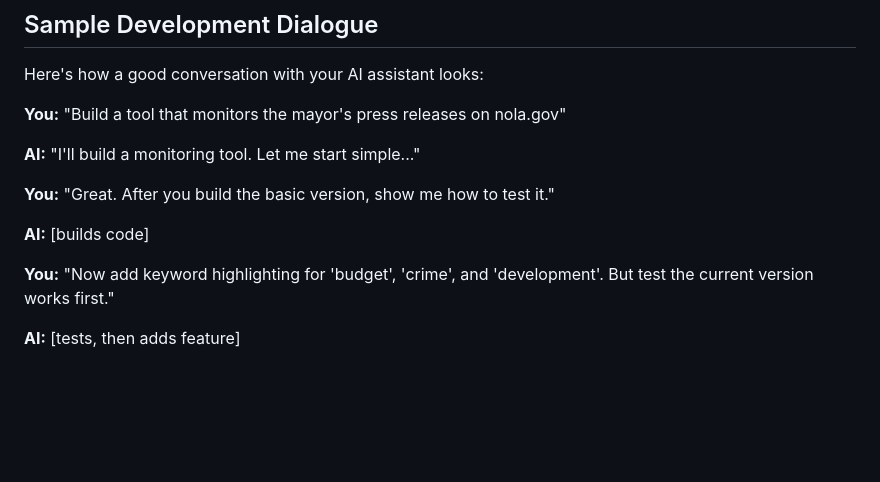
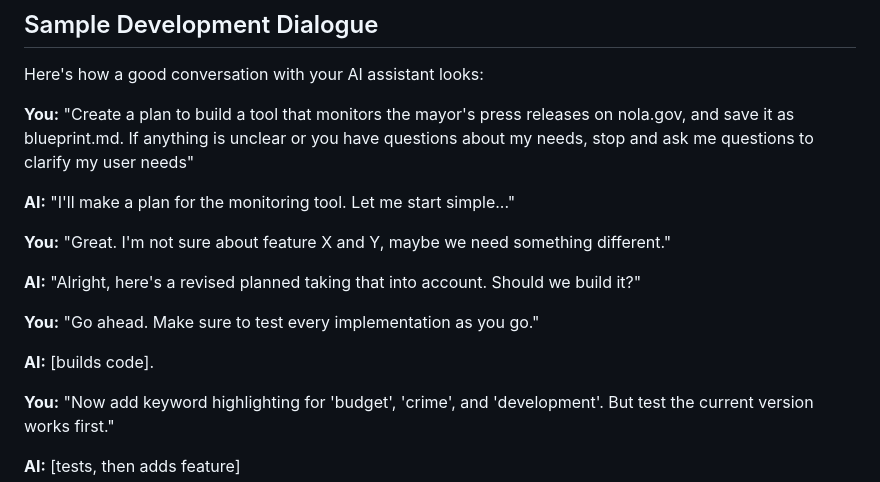
Before and after one commit to LarsAGiske/ONA25WORKSHOP, a Markdown page: plan.md, the part around the change. Drawn GitHub-style; blank space fills up the shorter version.

```diff
--- a/plan.md
+++ b/plan.md
@@ -237,13 +237,17 @@ If the AI suggests any of these, ask it to find a safer way:
 
 Here's how a good conversation with your AI assistant looks:
 
-**You:** "Build a tool that monitors the mayor's press releases on nola.gov"
+**You:** "Create a plan to build a tool that monitors the mayor's press releases on nola.gov, and save it as blueprint.md. If anything is unclear or you have questions about my needs, stop and ask me questions to clarify my user needs"
 
-**AI:** "I'll build a monitoring tool. Let me start simple..."
+**AI:** "I'll make a plan for the monitoring tool. Let me start simple..."
 
-**You:** "Great. After you build the basic version, show me how to test it."
+**You:** "Great. I'm not sure about feature X and Y, maybe we need something different."
 
-**AI:** [builds code]
+**AI:** "Alright, here's a revised planned taking that into account. Should we build it?"
+
+**You:** "Go ahead. Make sure to test every implementation as you go."
+
+**AI:** [builds code].
 
 **You:** "Now add keyword highlighting for 'budget', 'crime', and 'development'. But test the current version works first."
 
```
